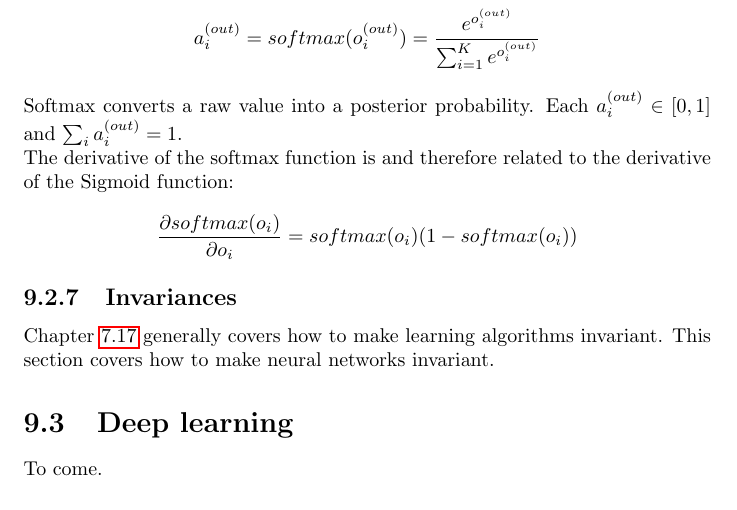
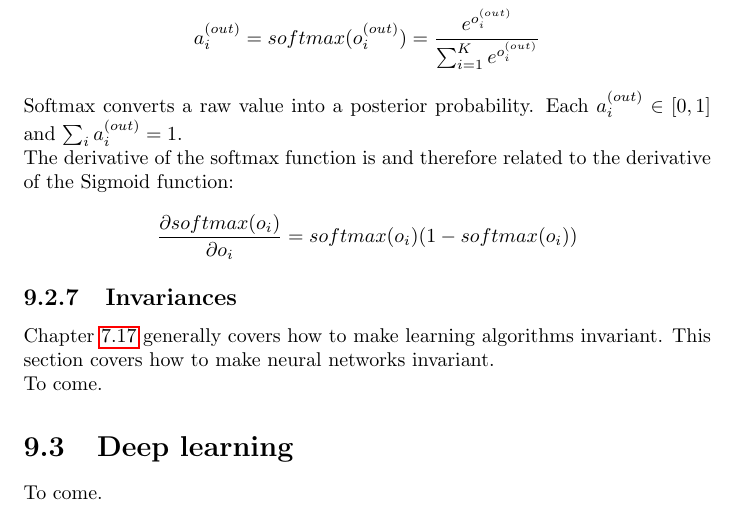
Before and after one commit to karimif/ai_notes, a LaTeX thesis (notes.tex): part of page 62 of 81, cut so that both start at the same text. Compiled offline with pdfLaTeX.

Commit message:
Minor improvement

```diff
--- a/notes.tex
+++ b/notes.tex
@@ -2565,7 +2567,8 @@ The derivative of the softmax function is and therefore related to the derivativ
 
 \subsection{Invariances}
 Chapter~\ref{chapter:invariances} generally covers how to make learning algorithms invariant. This section covers how to make neural networks invariant.
-
+\\
+To come.
 
 \section{Deep learning}
 To come.
```
Also changed, not shown: notes.tex (2 more changed lines).
